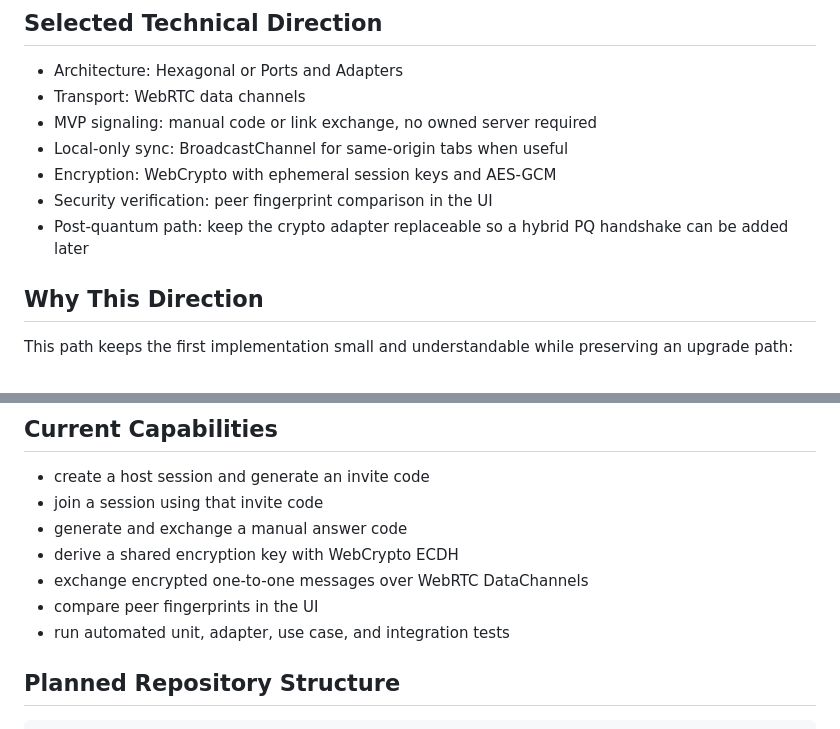
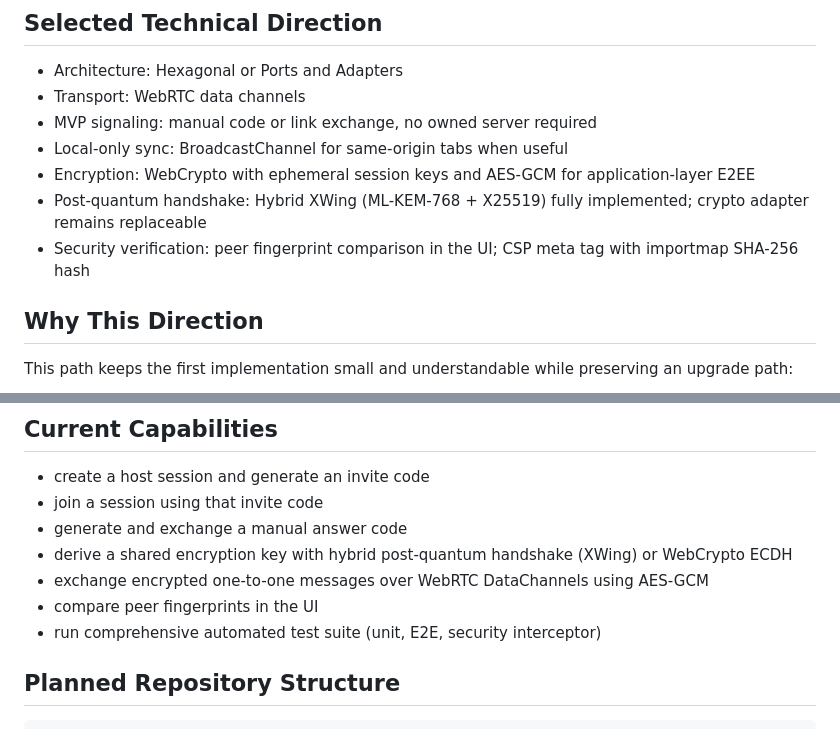
Before and after one commit to NLarchive/web-p2p-message, a Markdown page: README.md, 2 parts joined by grey strips. Drawn GitHub-style.

```diff
--- a/README.md
+++ b/README.md
@@ -35,9 +35,9 @@ Build a secure P2P chat where:
 - Transport: WebRTC data channels
 - MVP signaling: manual code or link exchange, no owned server required
 - Local-only sync: BroadcastChannel for same-origin tabs when useful
-- Encryption: WebCrypto with ephemeral session keys and AES-GCM
-- Security verification: peer fingerprint comparison in the UI
-- Post-quantum path: keep the crypto adapter replaceable so a hybrid PQ handshake can be added later
+- Encryption: WebCrypto with ephemeral session keys and AES-GCM for application-layer E2EE
+- Post-quantum handshake: Hybrid XWing (ML-KEM-768 + X25519) fully implemented; crypto adapter remains replaceable
+- Security verification: peer fingerprint comparison in the UI; CSP meta tag with importmap SHA-256 hash
 
 ## Why This Direction
 
@@ -54,10 +54,10 @@ This path keeps the first implementation small and understandable while preservi
 - create a host session and generate an invite code
 - join a session using that invite code
 - generate and exchange a manual answer code
-- derive a shared encryption key with WebCrypto ECDH
-- exchange encrypted one-to-one messages over WebRTC DataChannels
+- derive a shared encryption key with hybrid post-quantum handshake (XWing) or WebCrypto ECDH
+- exchange encrypted one-to-one messages over WebRTC DataChannels using AES-GCM
 - compare peer fingerprints in the UI
-- run automated unit, adapter, use case, and integration tests
+- run comprehensive automated test suite (unit, E2E, security interceptor)
 
 ## Planned Repository Structure
 
```
Also changed, not shown: other parts of README.md (+37 -9 lines).
